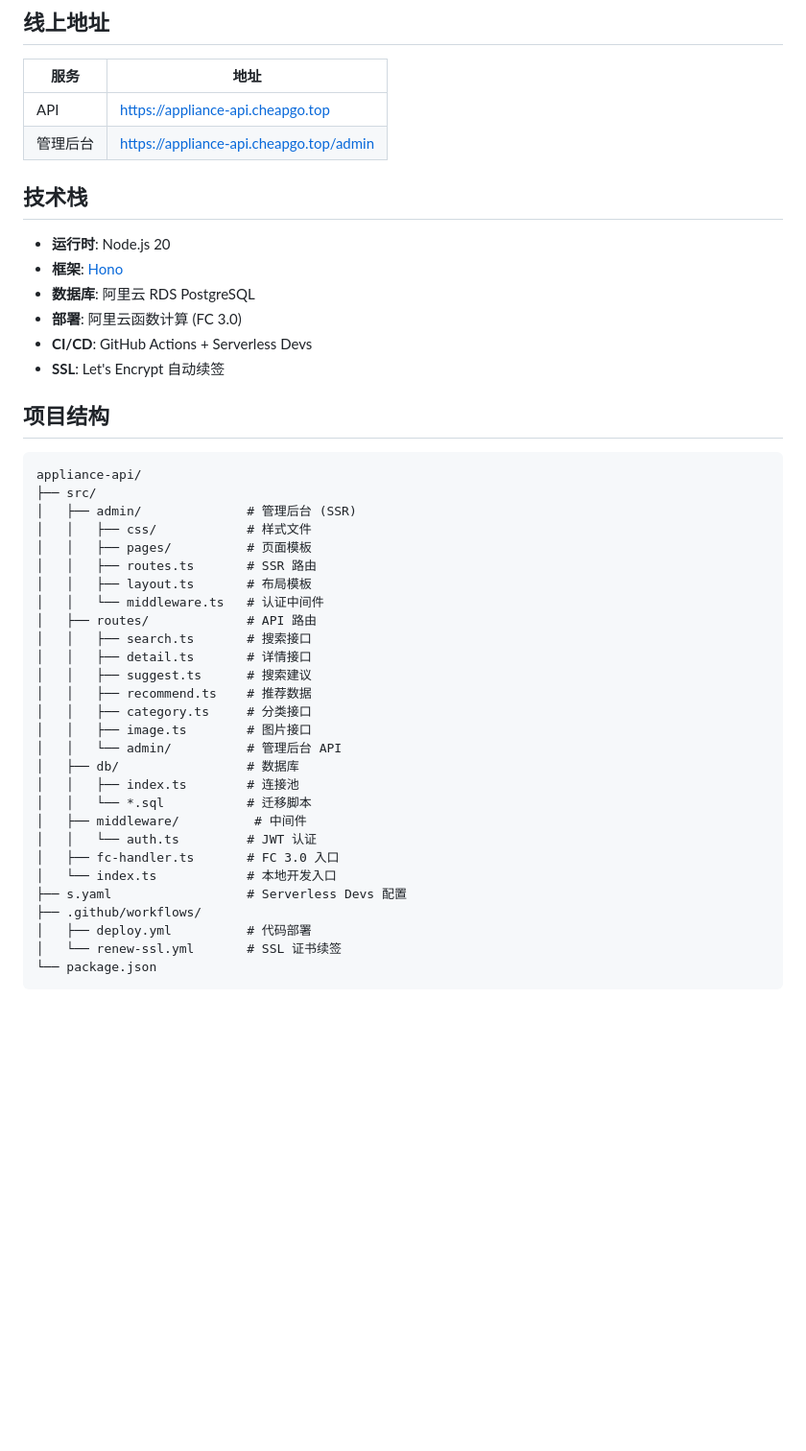
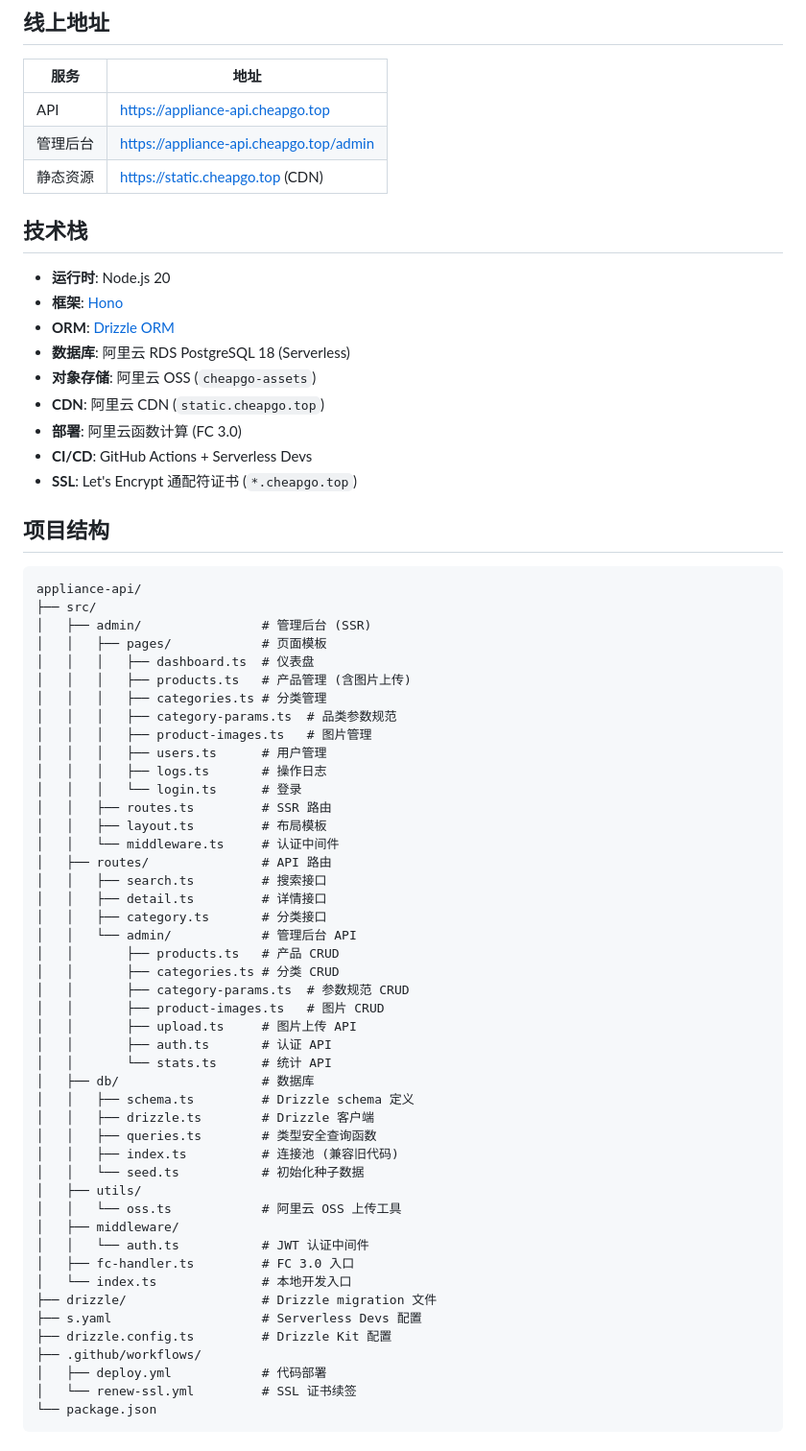
Before and after one commit to home-appliances/appliance-api, a Markdown page: README.md, the part around one of its changes. Shown at 96% size. GitHub-like rendering; blank space fills up the shorter version.

````diff
--- a/README.md
+++ b/README.md
@@ -8,45 +8,67 @@
 |------|------|
 | API | https://appliance-api.cheapgo.top |
 | 管理后台 | https://appliance-api.cheapgo.top/admin |
+| 静态资源 | https://static.cheapgo.top (CDN) |
 
 ## 技术栈
 
 - **运行时**: Node.js 20
 - **框架**: [Hono](https://hono.dev/)
-- **数据库**: 阿里云 RDS PostgreSQL
+- **ORM**: [Drizzle ORM](https://orm.drizzle.team/)
+- **数据库**: 阿里云 RDS PostgreSQL 18 (Serverless)
+- **对象存储**: 阿里云 OSS (`cheapgo-assets`)
+- **CDN**: 阿里云 CDN (`static.cheapgo.top`)
 - **部署**: 阿里云函数计算 (FC 3.0)
 - **CI/CD**: GitHub Actions + Serverless Devs
-- **SSL**: Let's Encrypt 自动续签
+- **SSL**: Let's Encrypt 通配符证书 (`*.cheapgo.top`)
 
 ## 项目结构
 
 ```
 appliance-api/
 ├── src/
-│   ├── admin/              # 管理后台 (SSR)
-│   │   ├── css/            # 样式文件
-│   │   ├── pages/          # 页面模板
-│   │   ├── routes.ts       # SSR 路由
-│   │   ├── layout.ts       # 布局模板
-│   │   └── middleware.ts   # 认证中间件
-│   ├── routes/             # API 路由
-│   │   ├── search.ts       # 搜索接口
-│   │   ├── detail.ts       # 详情接口
-│   │   ├── suggest.ts      # 搜索建议
-│   │   ├── recommend.ts    # 推荐数据
-│   │   ├── category.ts     # 分类接口
-│   │   ├── image.ts        # 图片接口
-│   │   └── admin/          # 管理后台 API
-│   ├── db/                 # 数据库
-│   │   ├── index.ts        # 连接池
-│   │   └── *.sql           # 迁移脚本
-│   ├── middleware/          # 中间件
-│   │   └── auth.ts         # JWT 认证
-│   ├── fc-handler.ts       # FC 3.0 入口
-│   └── index.ts            # 本地开发入口
-├── s.yaml                  # Serverless Devs 配置
+│   ├── admin/                # 管理后台 (SSR)
+│   │   ├── pages/            # 页面模板
+│   │   │   ├── dashboard.ts  # 仪表盘
+│   │   │   ├── products.ts   # 产品管理 (含图片上传)
+│   │   │   ├── categories.ts # 分类管理
+│   │   │   ├── category-params.ts  # 品类参数规范
+│   │   │   ├── product-images.ts   # 图片管理
+│   │   │   ├── users.ts      # 用户管理
+│   │   │   ├── logs.ts       # 操作日志
+│   │   │   └── login.ts      # 登录
+│   │   ├── routes.ts         # SSR 路由
+│   │   ├── layout.ts         # 布局模板
+│   │   └── middleware.ts     # 认证中间件
+│   ├── routes/               # API 路由
+│   │   ├── search.ts         # 搜索接口
+│   │   ├── detail.ts         # 详情接口
+│   │   ├── category.ts       # 分类接口
+│   │   └── admin/            # 管理后台 API
+│   │       ├── products.ts   # 产品 CRUD
+│   │       ├── categories.ts # 分类 CRUD
+│   │       ├── category-params.ts  # 参数规范 CRUD
+│   │       ├── product-images.ts   # 图片 CRUD
+│   │       ├── upload.ts     # 图片上传 API
+│   │       ├── auth.ts       # 认证 API
+│   │       └── stats.ts      # 统计 API
+│   ├── db/                   # 数据库
+│   │   ├── schema.ts         # Drizzle schema 定义
+│   │   ├── drizzle.ts        # Drizzle 客户端
+│   │   ├── queries.ts        # 类型安全查询函数
+│   │   ├── index.ts          # 连接池 (兼容旧代码)
+│   │   └── seed.ts           # 初始化种子数据
+│   ├── utils/
+│   │   └── oss.ts            # 阿里云 OSS 上传工具
+│   ├── middleware/
+│   │   └── auth.ts           # JWT 认证中间件
+│   ├── fc-handler.ts         # FC 3.0 入口
+│   └── index.ts              # 本地开发入口
+├── drizzle/                  # Drizzle migration 文件
+├── s.yaml                    # Serverless Devs 配置
+├── drizzle.config.ts         # Drizzle Kit 配置
 ├── .github/workflows/
-│   ├── deploy.yml          # 代码部署
-│   └── renew-ssl.yml       # SSL 证书续签
+│   ├── deploy.yml            # 代码部署
+│   └── renew-ssl.yml         # SSL 证书续签
 └── package.json
 ```
````
Also changed, not shown: other parts of README.md (+120 -34 lines).
